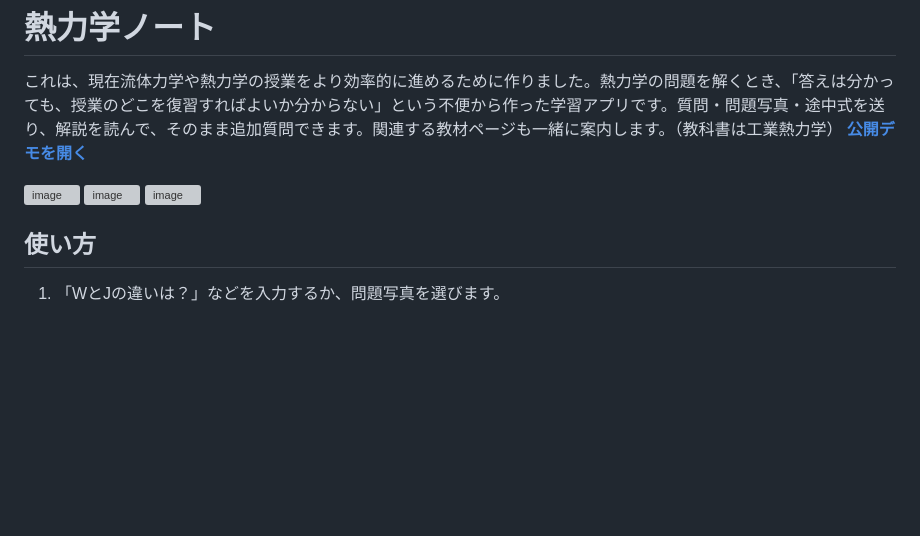
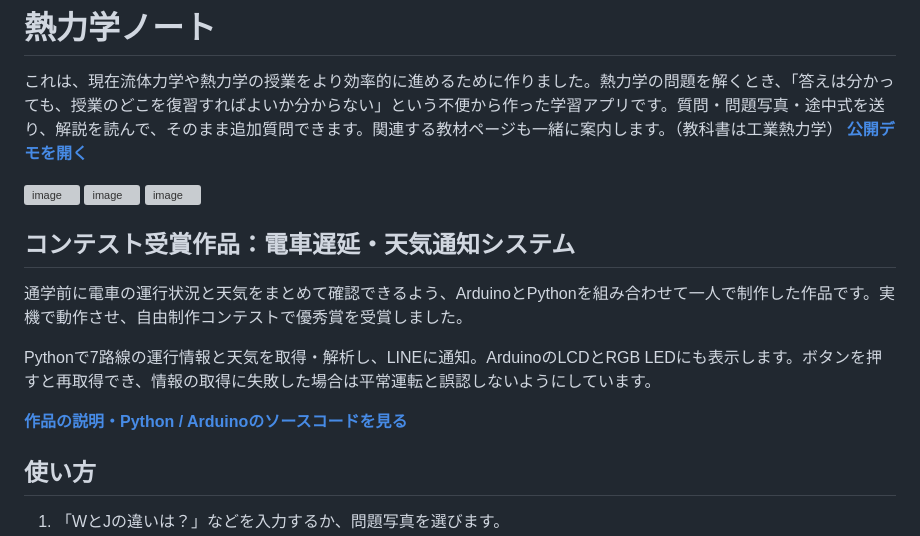
Before and after one commit to masa7721fbk-lab/thermo-study-assistant, a Markdown page: README.md, the part around the change. Rendered like a GitHub page; blank space fills up the shorter version; grey boxes are pictures that could not be loaded.

Commit message:
Add award-winning Arduino commute alert project

```diff
--- a/README.md
+++ b/README.md
@@ -9,6 +9,14 @@
 
 
 
+
+## コンテスト受賞作品：電車遅延・天気通知システム
+
+通学前に電車の運行状況と天気をまとめて確認できるよう、ArduinoとPythonを組み合わせて一人で制作した作品です。実機で動作させ、自由制作コンテストで優秀賞を受賞しました。
+
+Pythonで7路線の運行情報と天気を取得・解析し、LINEに通知。ArduinoのLCDとRGB LEDにも表示します。ボタンを押すと再取得でき、情報の取得に失敗した場合は平常運転と誤認しないようにしています。
+
+**[作品の説明・Python / Arduinoのソースコードを見る](projects/commute-weather/README.md)**
 
 ## 使い方
 
```
